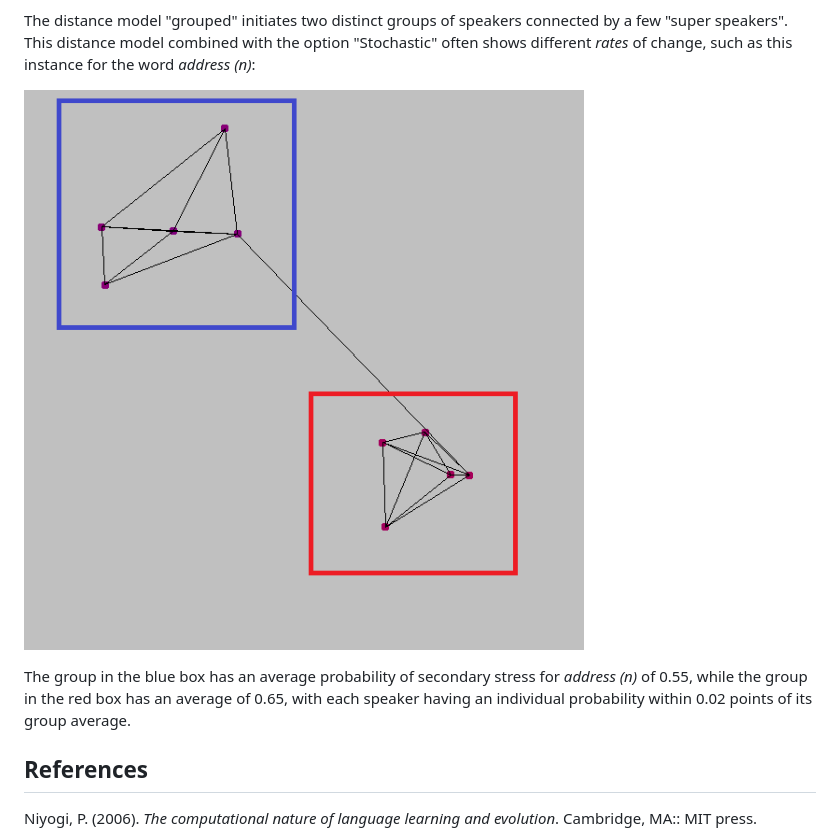
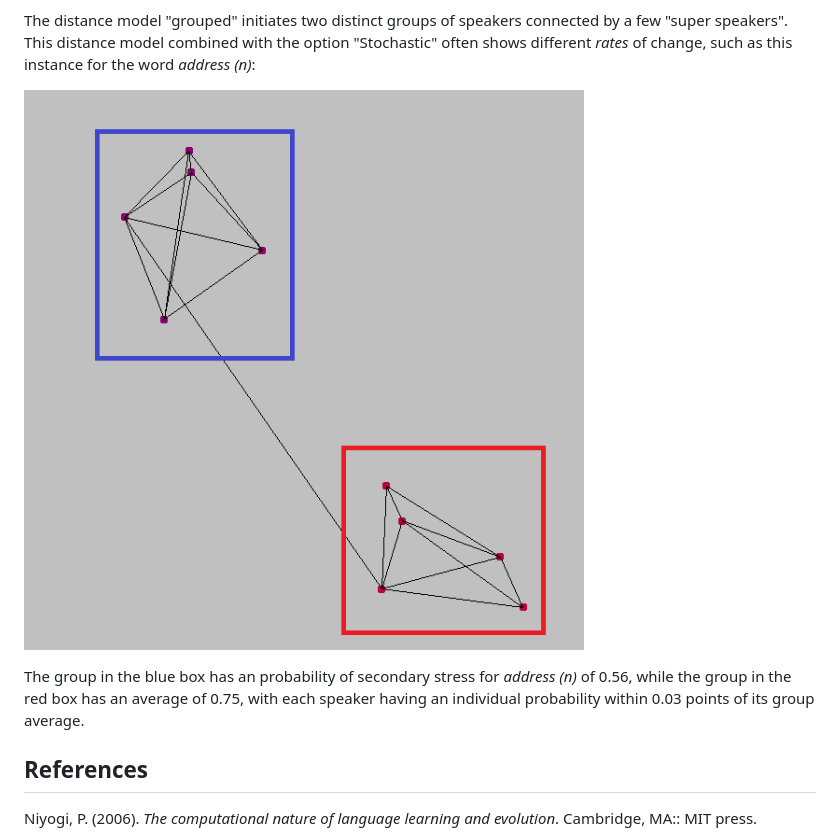
Before and after one commit to jlongbotham/StressChange, a Markdown page: README.md, the part around the change. Drawn GitHub-style; pictures changed too: divergence.png.

```diff
--- a/README.md
+++ b/README.md
@@ -255,7 +255,7 @@ The distance model "grouped" initiates two distinct groups of speakers connected
 
 ![Simulated dialectical divergence for "address"](divergence.png)
 
-The group in the blue box has an average probability of secondary stress for *address (n)* of 0.55, while the group in the red box has an average of 0.65, with each speaker having an individual probability within 0.02 points of its group average.
+The group in the blue box has an probability of secondary stress for *address (n)* of 0.56, while the group in the red box has an average of 0.75, with each speaker having an individual probability within 0.03 points of its group average.
 
 ## References
 
```
